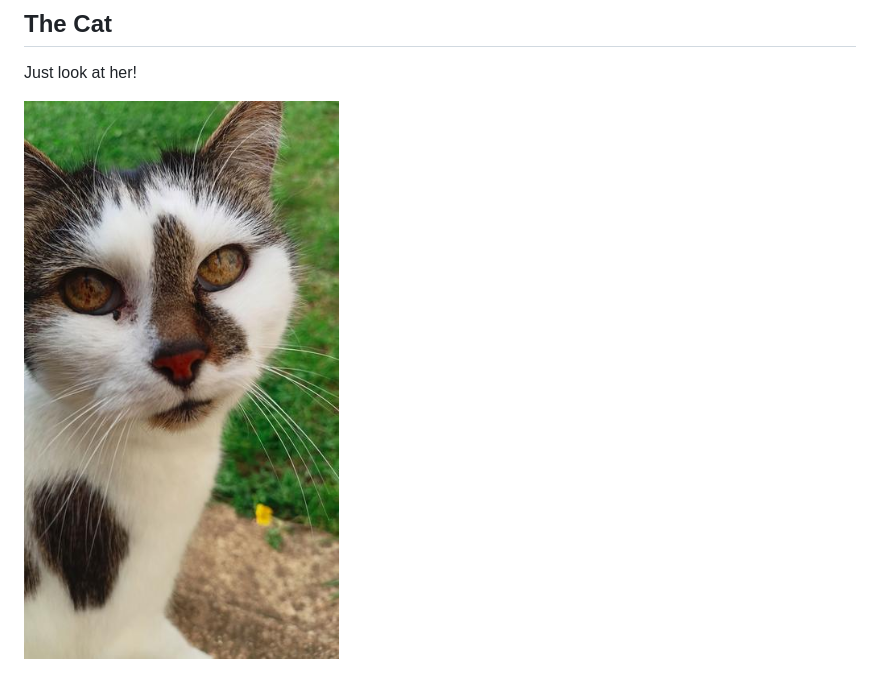
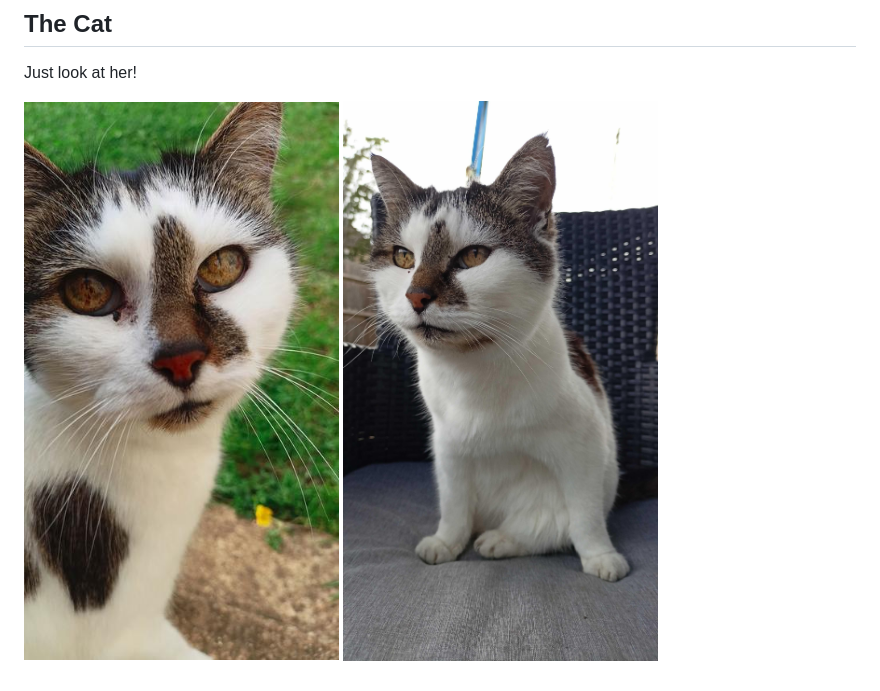
Before and after one commit to M0JXD/m0jxd.github.io, a Markdown page: src/personal.md, the part around the change. Drawn GitHub-style; pictures changed too: img/cosy-2.jpg (added).

Commit message:
Add new image of Cosy <3

```diff
--- a/src/personal.md
+++ b/src/personal.md
@@ -15,3 +15,4 @@ See her instagram! <https://www.instagram.com/abidrinkell/>
 Just look at her!
 
 ![](/img/cosy.jpg)
+![](/img/cosy-2.jpg)
```
